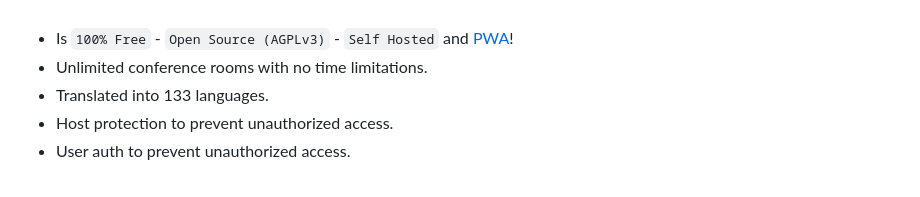
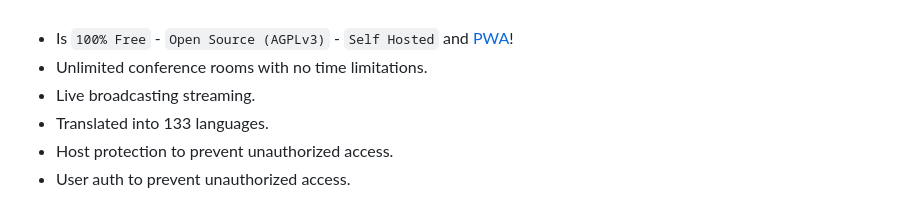
Before and after one commit to jgmts33/Real-time-video-call-sfu, a Markdown page: README.md, the part around the change. Rendered like a GitHub page; folded sections open.

Commit message:
[mirotalksfu] - #134 update readme

```diff
--- a/README.md
+++ b/README.md
@@ -33,6 +33,7 @@
 
 -   Is `100% Free` - `Open Source (AGPLv3)` - `Self Hosted` and [PWA](https://en.wikipedia.org/wiki/Progressive_web_application)!
 -   Unlimited conference rooms with no time limitations.
+-   Live broadcasting streaming.
 -   Translated into 133 languages.
 -   Host protection to prevent unauthorized access.
 -   User auth to prevent unauthorized access.
```
